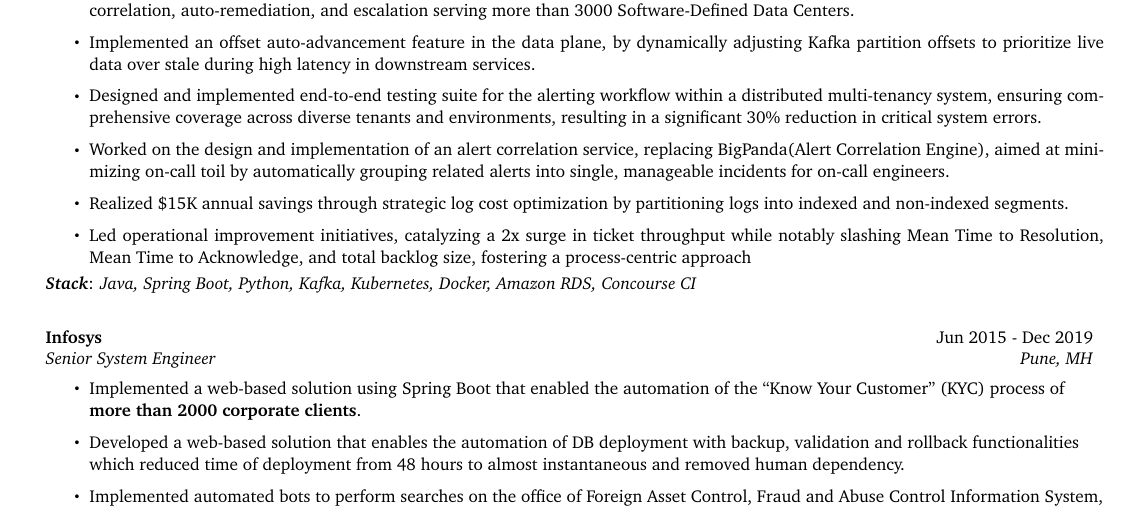
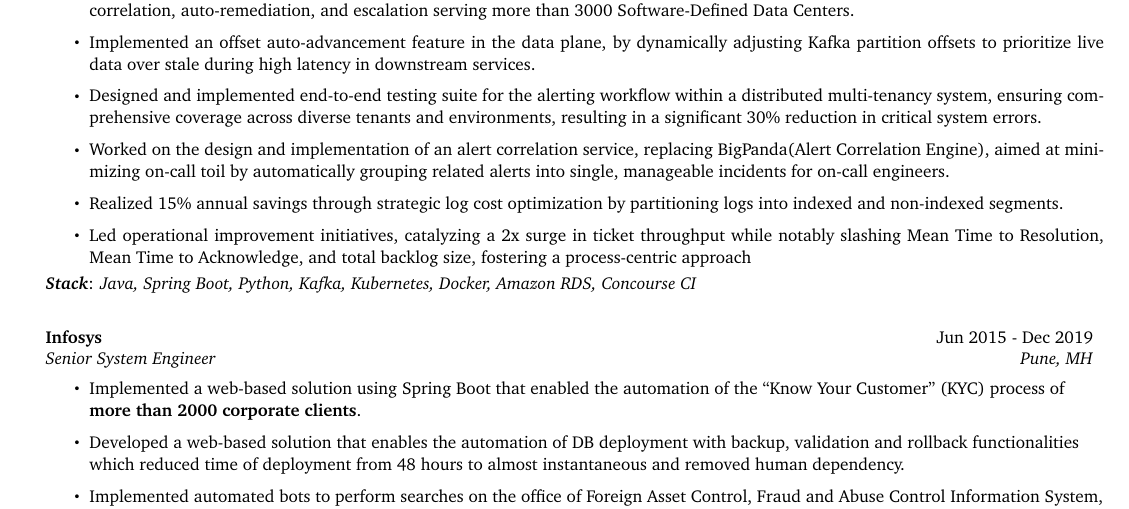
Before and after one commit to bibhab20/bibhabresume, a LaTeX document (main.tex, which reads experience.tex): part of the page, cut so that both start at the same text. Compiled offline with pdfLaTeX.

Commit message:
Adds gitignore and changes the log optimization metric to percentage

```diff
--- a/experience.tex
+++ b/experience.tex
@@ -12,7 +12,7 @@
         \resumeItem{Implemented an offset auto-advancement feature in the data plane, by dynamically adjusting Kafka partition offsets to prioritize live data over stale during high latency in downstream services.}
         \resumeItem{Designed and implemented end-to-end testing suite for the alerting workflow within a distributed multi-tenancy system, ensuring comprehensive coverage across diverse tenants and environments, resulting in a significant 30\% reduction in critical system errors.}
         \resumeItem{Worked on the design and implementation of an alert correlation service, replacing BigPanda(Alert Correlation Engine), aimed at minimizing on-call toil by automatically grouping related alerts into single, manageable incidents for on-call engineers.}
-        \resumeItem{Realized \$15K annual savings through strategic log cost optimization by partitioning logs into indexed and non-indexed segments.}
+        \resumeItem{Realized 15\% annual savings through strategic log cost optimization by partitioning logs into indexed and non-indexed segments.}
         \resumeItem{Led operational improvement initiatives, catalyzing a 2x surge in ticket throughput while notably slashing Mean Time to Resolution, Mean Time to Acknowledge, and total backlog size, fostering a process-centric approach}
 \resumeItemListEnd
 \vspace{2pt}
```
Also changed, not shown: 1 other file.
